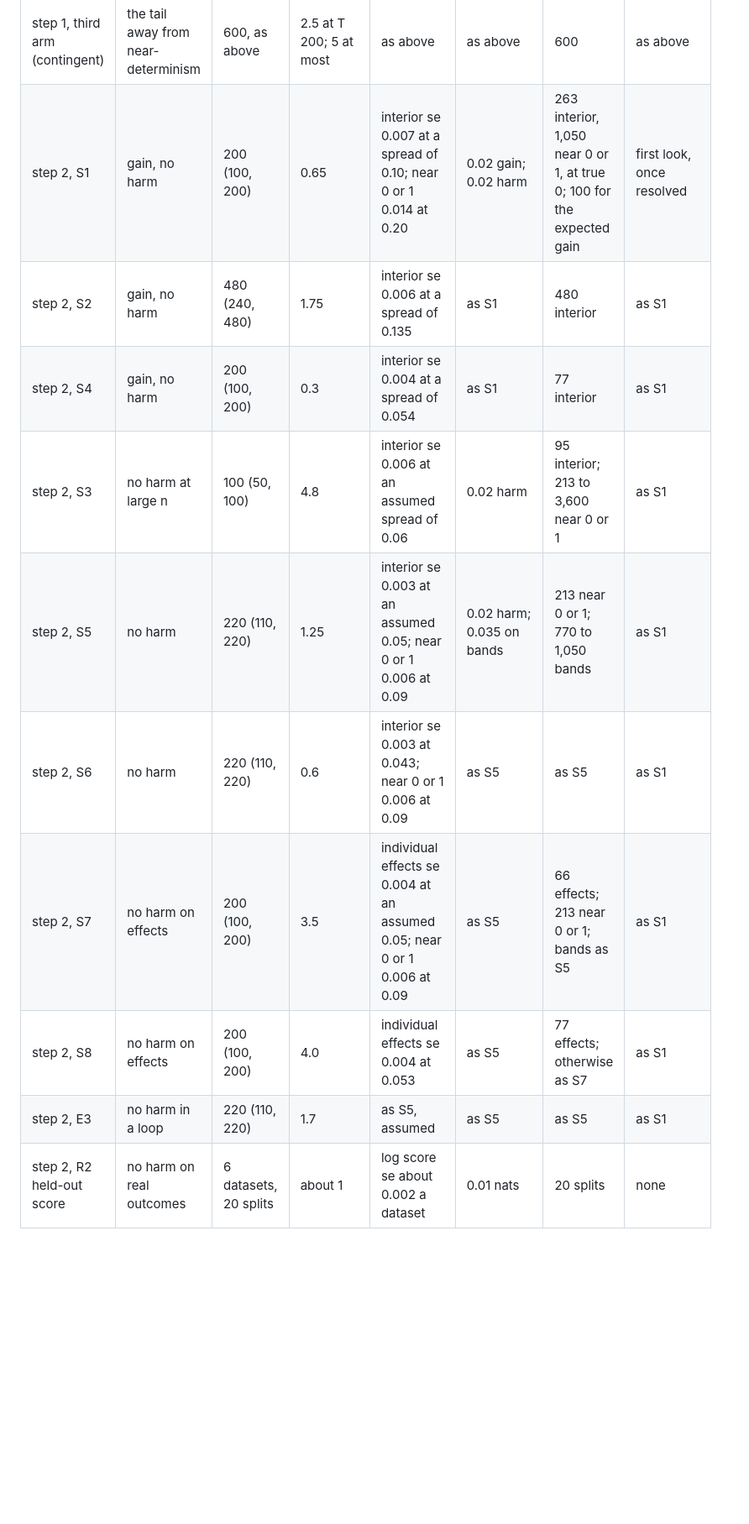
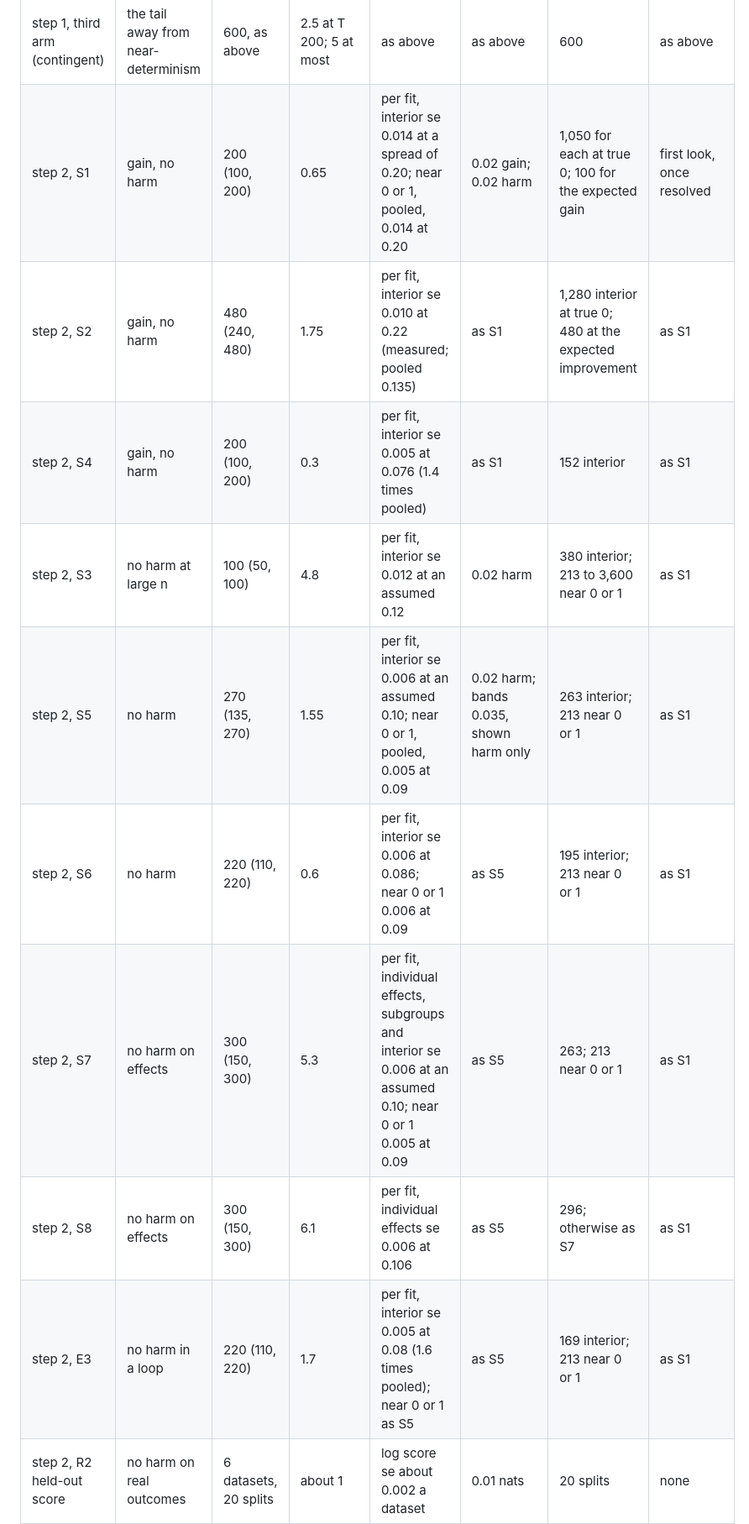
Before and after one commit to vdorie/dbarts, a Markdown page: docs/plans/k-move-pricing.md, the part around one of its changes. Shown at 84% size. Rendered like a GitHub page; blank space fills up the shorter version.

```diff
--- a/docs/plans/k-move-pricing.md
+++ b/docs/plans/k-move-pricing.md
@@ -439,15 +454,15 @@ upper bound at one-sided 0.025 below the bar, which needs a standard error of at
 | step 1 power check | can the tilted arm see the move's errors | 150, two mutant libraries | about 1 | flags or not | either mutant unflagged | 150 | none |
 | step 1 SBC | is the small-k tail right | 600 a prior, 99 draws, thin T (150, 600) | about 5 at T 200; 10 at most | the README's detection floor, checked by the mutants | half the shape of k's conditional | 600 | fail at 150 on p below alpha / 10, confirmed by a rerun |
 | step 1, third arm (contingent) | the tail away from near-determinism | 600, as above | 2.5 at T 200; 5 at most | as above | as above | 600 | as above |
-| step 2, S1 | gain, no harm | 200 (100, 200) | 0.65 | interior se 0.007 at a spread of 0.10; near 0 or 1 0.014 at 0.20 | 0.02 gain; 0.02 harm | 263 interior, 1,050 near 0 or 1, at true 0; 100 for the expected gain | first look, once resolved |
-| step 2, S2 | gain, no harm | 480 (240, 480) | 1.75 | interior se 0.006 at a spread of 0.135 | as S1 | 480 interior | as S1 |
-| step 2, S4 | gain, no harm | 200 (100, 200) | 0.3 | interior se 0.004 at a spread of 0.054 | as S1 | 77 interior | as S1 |
-| step 2, S3 | no harm at large n | 100 (50, 100) | 4.8 | interior se 0.006 at an assumed spread of 0.06 | 0.02 harm | 95 interior; 213 to 3,600 near 0 or 1 | as S1 |
-| step 2, S5 | no harm | 220 (110, 220) | 1.25 | interior se 0.003 at an assumed 0.05; near 0 or 1 0.006 at 0.09 | 0.02 harm; 0.035 on bands | 213 near 0 or 1; 770 to 1,050 bands | as S1 |
-| step 2, S6 | no harm | 220 (110, 220) | 0.6 | interior se 0.003 at 0.043; near 0 or 1 0.006 at 0.09 | as S5 | as S5 | as S1 |
-| step 2, S7 | no harm on effects | 200 (100, 200) | 3.5 | individual effects se 0.004 at an assumed 0.05; near 0 or 1 0.006 at 0.09 | as S5 | 66 effects; 213 near 0 or 1; bands as S5 | as S1 |
-| step 2, S8 | no harm on effects | 200 (100, 200) | 4.0 | individual effects se 0.004 at 0.053 | as S5 | 77 effects; otherwise as S7 | as S1 |
-| step 2, E3 | no harm in a loop | 220 (110, 220) | 1.7 | as S5, assumed | as S5 | as S5 | as S1 |
+| step 2, S1 | gain, no harm | 200 (100, 200) | 0.65 | per fit, interior se 0.014 at a spread of 0.20; near 0 or 1, pooled, 0.014 at 0.20 | 0.02 gain; 0.02 harm | 1,050 for each at true 0; 100 for the expected gain | first look, once resolved |
+| step 2, S2 | gain, no harm | 480 (240, 480) | 1.75 | per fit, interior se 0.010 at 0.22 (measured; pooled 0.135) | as S1 | 1,280 interior at true 0; 480 at the expected improvement | as S1 |
+| step 2, S4 | gain, no harm | 200 (100, 200) | 0.3 | per fit, interior se 0.005 at 0.076 (1.4 times pooled) | as S1 | 152 interior | as S1 |
+| step 2, S3 | no harm at large n | 100 (50, 100) | 4.8 | per fit, interior se 0.012 at an assumed 0.12 | 0.02 harm | 380 interior; 213 to 3,600 near 0 or 1 | as S1 |
+| step 2, S5 | no harm | 270 (135, 270) | 1.55 | per fit, interior se 0.006 at an assumed 0.10; near 0 or 1, pooled, 0.005 at 0.09 | 0.02 harm; bands 0.035, shown harm only | 263 interior; 213 near 0 or 1 | as S1 |
+| step 2, S6 | no harm | 220 (110, 220) | 0.6 | per fit, interior se 0.006 at 0.086; near 0 or 1 0.006 at 0.09 | as S5 | 195 interior; 213 near 0 or 1 | as S1 |
+| step 2, S7 | no harm on effects | 300 (150, 300) | 5.3 | per fit, individual effects, subgroups and interior se 0.006 at an assumed 0.10; near 0 or 1 0.005 at 0.09 | as S5 | 263; 213 near 0 or 1 | as S1 |
+| step 2, S8 | no harm on effects | 300 (150, 300) | 6.1 | per fit, individual effects se 0.006 at 0.106 | as S5 | 296; otherwise as S7 | as S1 |
+| step 2, E3 | no harm in a loop | 220 (110, 220) | 1.7 | per fit, interior se 0.005 at 0.08 (1.6 times pooled); near 0 or 1 as S5 | as S5 | 169 interior; 213 near 0 or 1 | as S1 |
 | step 2, R2 held-out score | no harm on real outcomes | 6 datasets, 20 splits | about 1 | log score se about 0.002 a dataset | 0.01 nats | 20 splits | none |
 | step 2, timing | r, and the cost bar | 9 regimes, 8 large cells, hazard and counts cells | about 1 as 100-sweep segments (3.5 as full fits), box idle | ratio to about 0.01 | 1.25 on a cell | 9 pairs; 10 segments | none |
 | step 2, effective draws a second | reported | 10 a regime, S1, S2, S4, S6, both libraries | 0.3 | | decides nothing | | none |
```
Also changed, not shown: other parts of docs/plans/k-move-pricing.md (+75 -48 lines), docs/plans/INDEX.md (+1 -1 lines).
